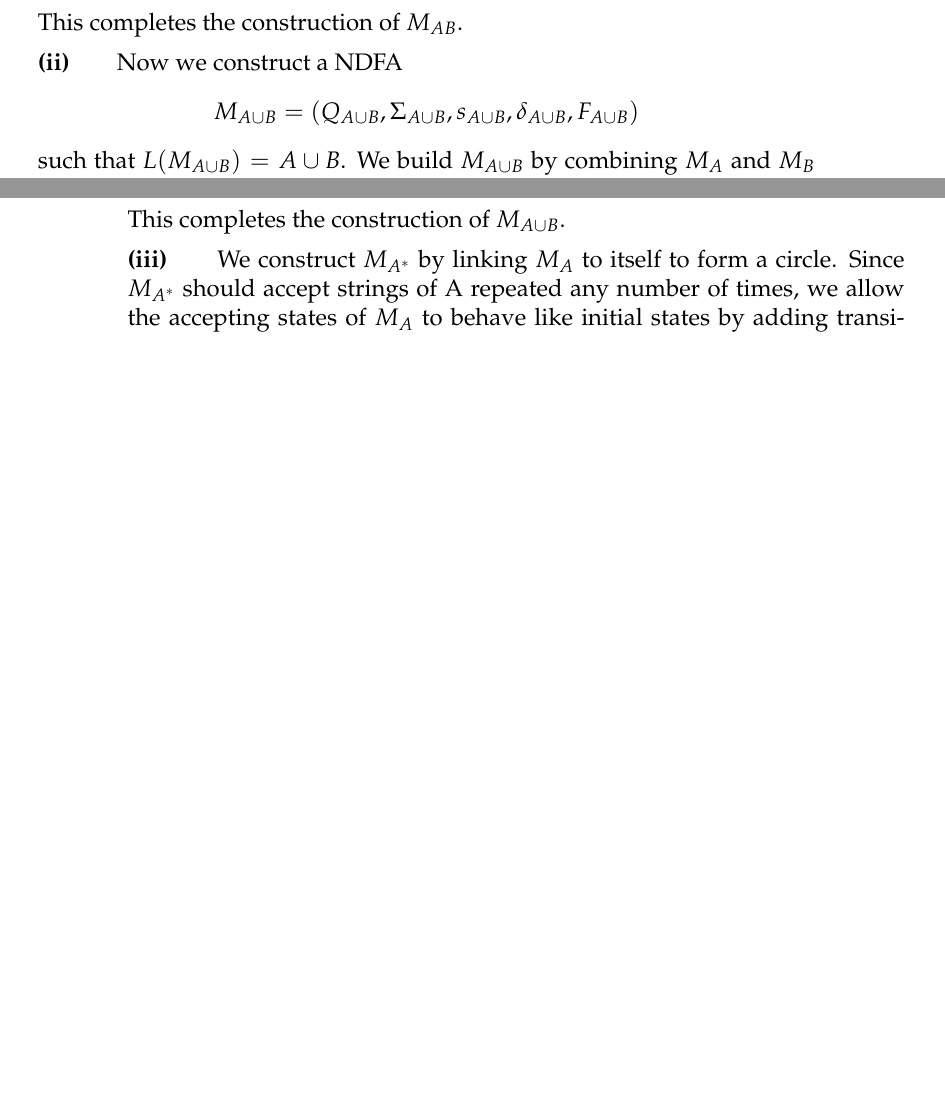
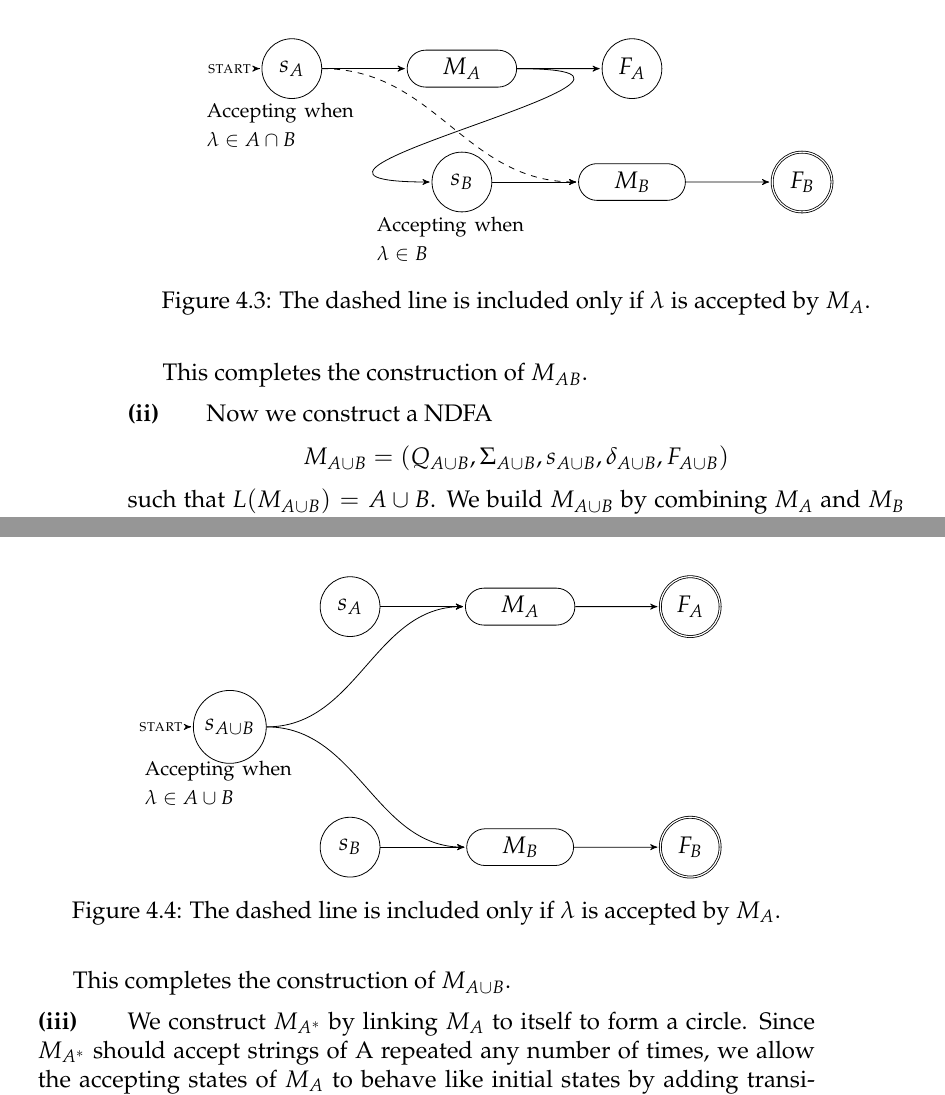
Before and after one commit to jameeters/kleene_theorem, a LaTeX thesis (paper/kleene_thm_paper.tex): two parts of pages 13 and 14 of 22 before the commit and two parts of pages 14 and 15 of 21 after it, joined at a grey line, cut at the place of the change, the shorter picture padded with empty space. Compiled offline with pdfLaTeX.

Commit message:
Begin drawing more automata

```diff
--- a/paper/kleene_thm_paper.tex
+++ b/paper/kleene_thm_paper.tex
@@ -637,6 +635,34 @@
 		\[
 			\dalab(\sab, b) = \dalb(\sb, b)
 		\]
+		\begin{figure}[H]
+			\centering
+				\begin{tikzpicture}[>=stealth',shorten >=1pt,auto,node distance=3cm]
+					\node[initial,state]    (sab)                   {\sa};
+					\node[elliptic state]   (ma)  [right of = sab]  {$\quad \ma \quad$};
+					\node[state]            (fa)  [right of = ma]   {\fa};
+
+					\node[state]            (sb)  [below of = ma, node distance = 2cm]  {\sb};
+					\node[elliptic state]   (mb)  [right of = sb]         {$\quad \mb \quad$};
+					\node[state, accepting] (fb)  [right of = mb]         {\fb};
+
+					\path[->](sab) edge (ma);
+					\path[->](ma) edge (fa);
+
+					\path[->](sb) edge (mb);
+					\path[->](mb) edge (fb);
+
+					\path[->](ma) edge  [out=0, in=180, below, distance=4cm]          (sb);
+					\path[->](sab) edge [dashed,out=0, in=180, below, distance=2cm]   (mb);
+
+					\node  (sab_label)   [below of = sab,node distance=1cm, text width=3cm] {\footnotesize{Accepting when\\$\lambda \in A \cap B$}};
+					\node  (sab_label)   [below of = sb,node distance=1cm, text width=3cm]  {\footnotesize{Accepting when\\$\lambda \in  B$}};
+				\end{tikzpicture}
+			\caption{
+				The dashed line is included only if $\lambda$ is accepted by \ma.
+			}
+			\label{fig:mab_final}
+		\end{figure}
 		This completes the construction of \mab.
 
 		% AuB
@@ -672,6 +698,36 @@
 		\[
 			\dalaub(\saub, a) = \dala(\sa, a) \enspace \text{and} \enspace \dalaub(\saub, b) = \dalb(\sb, b)
 		\]
+		\begin{figure}[H]
+			\centering
+				\begin{tikzpicture}[>=stealth',shorten >=1pt,auto,node distance=3cm]
+					\node[initial,state]    (sab)                             {\saub};
+
+					\node[state]            (sa)  [above right of = sab]      {\sa};
+					\node[elliptic state]   (ma)  [right of = sa]             {$\quad \ma \quad$};
+					\node[state,accepting]  (fa)  [right of = ma]             {\fa};
+
+					\node[state]            (sb)  [below right of = sab]  {\sb};
+					\node[elliptic state]   (mb)  [right of = sb]         {$\quad \mb \quad$};
+					\node[state, accepting] (fb)  [right of = mb]         {\fb};
+
+					\path[->](sa) edge (ma);
+					\path[->](ma) edge (fa);
+
+					\path[->](sb) edge (mb);
+					\path[->](mb) edge (fb);
+
+					\path[->](sab) edge [out=0, in=180] (ma);
+					\path[->](sab) edge [out=0, in=180] (mb);
+
+					\node  (sab_label)   [below of = sab,node distance=1cm, text width=3cm] {\footnotesize{Accepting when\\$\lambda \in A \cup B$}};
+				\end{tikzpicture}
+			\caption{
+				The dashed line is included only if $\lambda$ is accepted by \ma.
+			}
+			\label{fig:maub_final}
+		\end{figure}
+
 		This completes the construction of \maub.
 
 		% A*
@@ -694,3 +777,8 @@
+				The dashed line is included only if $\lambda$ is accepted by \ma.
+			}
+			\label{fig:mas_final}
+		\end{figure}
+
 		This completes the construction of \mas.
 	\end{proof}
 
```
Also changed, not shown: paper/kleene_thm_paper.tex (43 more changed lines).
